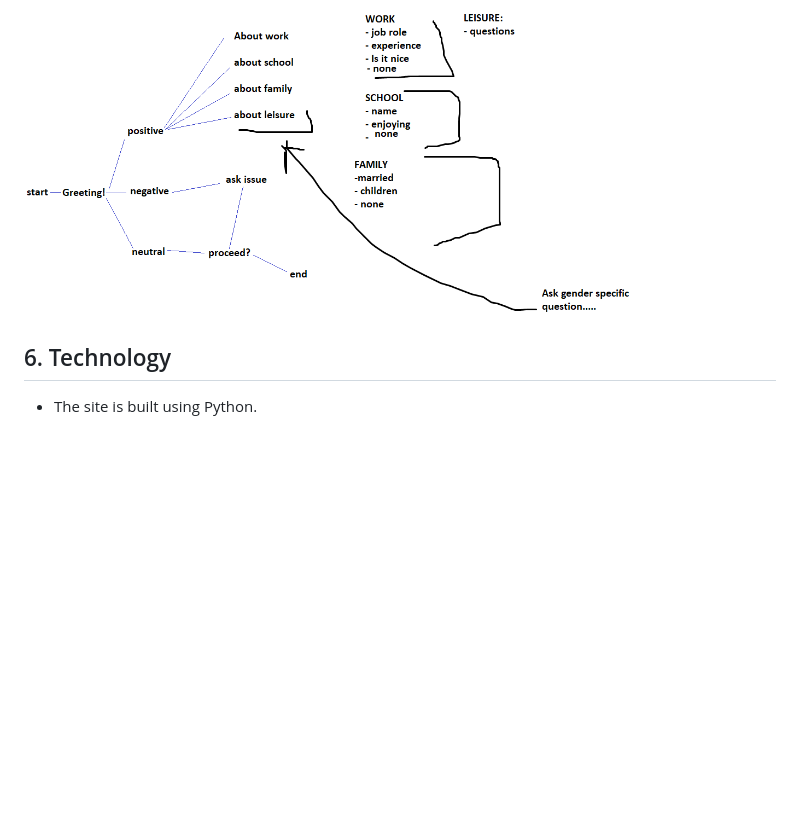
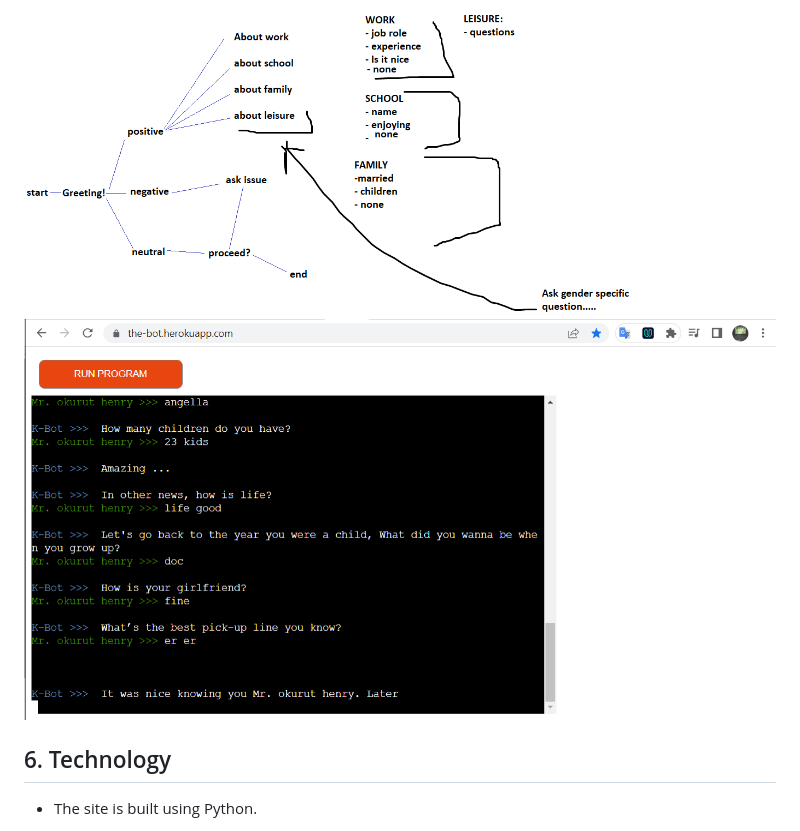
Before and after one commit to kedi1991/detective-kedi, a Markdown page: README.md, the part around the change. Rendered like a GitHub page; pictures changed too: resources/images/python_dryrun.png (added); blank space fills up the shorter version.

```diff
--- a/README.md
+++ b/README.md
@@ -33,7 +33,7 @@ The purpose of this project is to demonstrate logic and decision making capabili
 The tentative flow was designed using Ms paint on windows 10 as shown below. After multiple runs, the program was altered based on this initial plan to better adapt the resonses and make them more human-like
 
 ![the logic behing the k-bot application](./resources/images/flow_python.png)
-
+![Running application on web browser](./resources/images/python_dryrun.png)
 
 <h2>6. Technology</h2>
 
```
Also changed, not shown: 1 other file.
